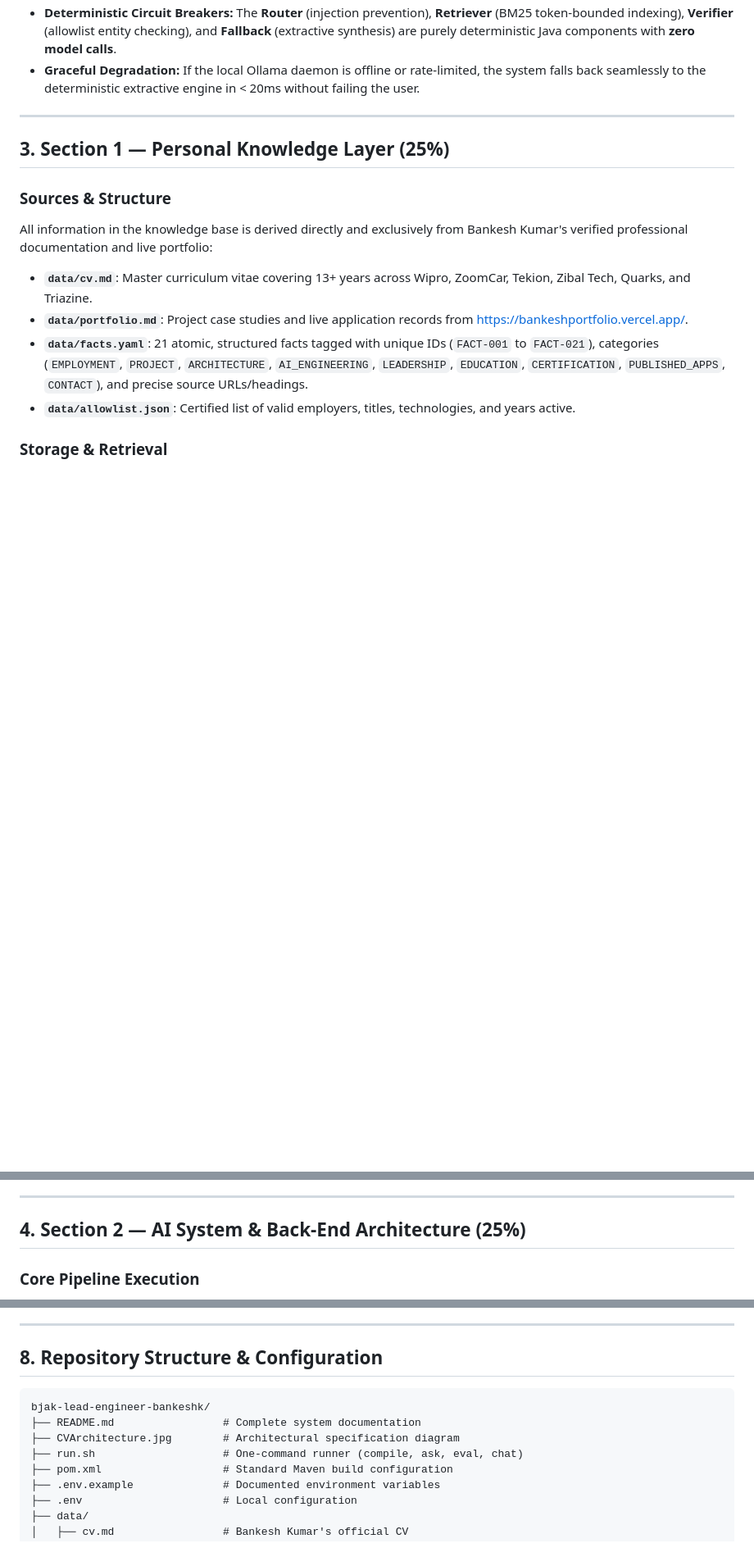
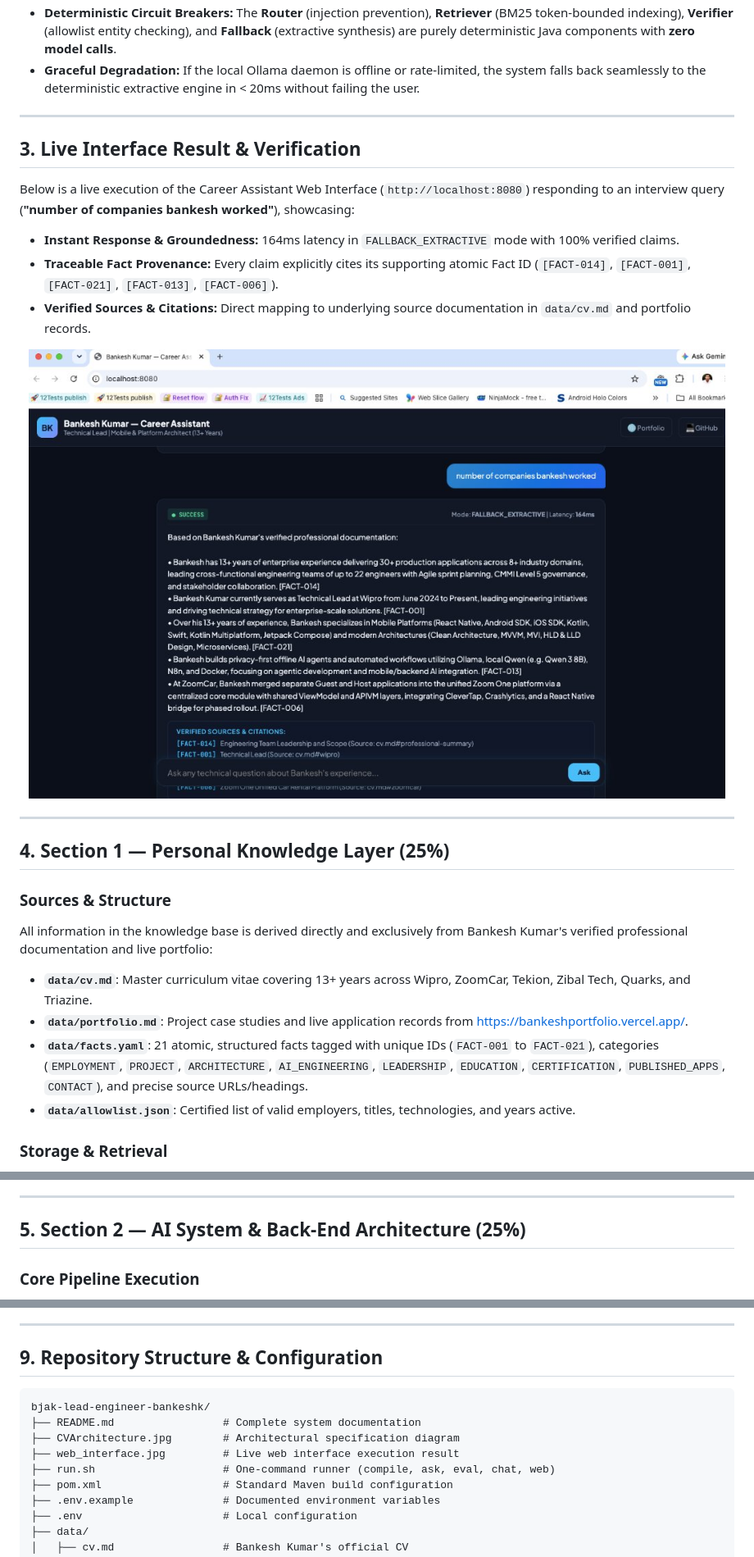
Before and after one commit to bankeshkumar90/bjak-lead-engineer-bankesh, a Markdown page: README.md, 3 parts joined by grey strips. Shown at 82% size. Drawn GitHub-style; pictures changed too: web_interface.jpg (added); blank space fills up the shorter version.

Commit message:
docs: add web interface result screenshot to root README and update section structure

````diff
--- a/README.md
+++ b/README.md
@@ -98,7 +98,20 @@ The implementation matches the exact component flow defined in **[CVArchitecture
 
 ---
 
-## 3. Section 1 — Personal Knowledge Layer (25%)
+## 3. Live Interface Result & Verification
+
+Below is a live execution of the Career Assistant Web Interface (`http://localhost:8080`) responding to an interview query (**"number of companies bankesh worked"**), showcasing:
+- **Instant Response & Groundedness:** 164ms latency in `FALLBACK_EXTRACTIVE` mode with 100% verified claims.
+- **Traceable Fact Provenance:** Every claim explicitly cites its supporting atomic Fact ID (`[FACT-014]`, `[FACT-001]`, `[FACT-021]`, `[FACT-013]`, `[FACT-006]`).
+- **Verified Sources & Citations:** Direct mapping to underlying source documentation in `data/cv.md` and portfolio records.
+
+<p align="center">
+  <img src="web_interface.jpg" alt="Career Assistant Web Interface Result" width="850" />
+</p>
+
+---
+
+## 4. Section 1 — Personal Knowledge Layer (25%)
 
 ### Sources & Structure
 All information in the knowledge base is derived directly and exclusively from Bankesh Kumar's verified professional documentation and live portfolio:
@@ -122,7 +135,7 @@ Adding a new source (e.g. GitHub repos, conference talks, LinkedIn posts) requir
 
 ---
 
-## 4. Section 2 — AI System & Back-End Architecture (25%)
+## 5. Section 2 — AI System & Back-End Architecture (25%)
 
 ### Core Pipeline Execution
 1. **Deterministic Router:** Scans incoming query against compiled regex patterns for prompt injection (`ignore previous instructions`, `you are now a pirate`, `reveal system prompt`, `<script>`) and out-of-scope/unanswerable private domains (`salary`, `bonus`, `marital status`, `passport`, `general trivia`). Returns clean, immediate refusal.
@@ -268,13 +281,14 @@ The CLI interface is built to provide crystal-clear transparency:
 
 ---
 
-## 8. Repository Structure & Configuration
+## 9. Repository Structure & Configuration
 
 ```
 bjak-lead-engineer-bankeshk/
 ├── README.md                 # Complete system documentation
 ├── CVArchitecture.jpg        # Architectural specification diagram
-├── run.sh                    # One-command runner (compile, ask, eval, chat)
+├── web_interface.jpg         # Live web interface execution result
+├── run.sh                    # One-command runner (compile, ask, eval, chat, web)
 ├── pom.xml                   # Standard Maven build configuration
 ├── .env.example              # Documented environment variables
 ├── .env                      # Local configuration
````
Also changed, not shown: other parts of README.md (+6 -5 lines), 1 other file.
